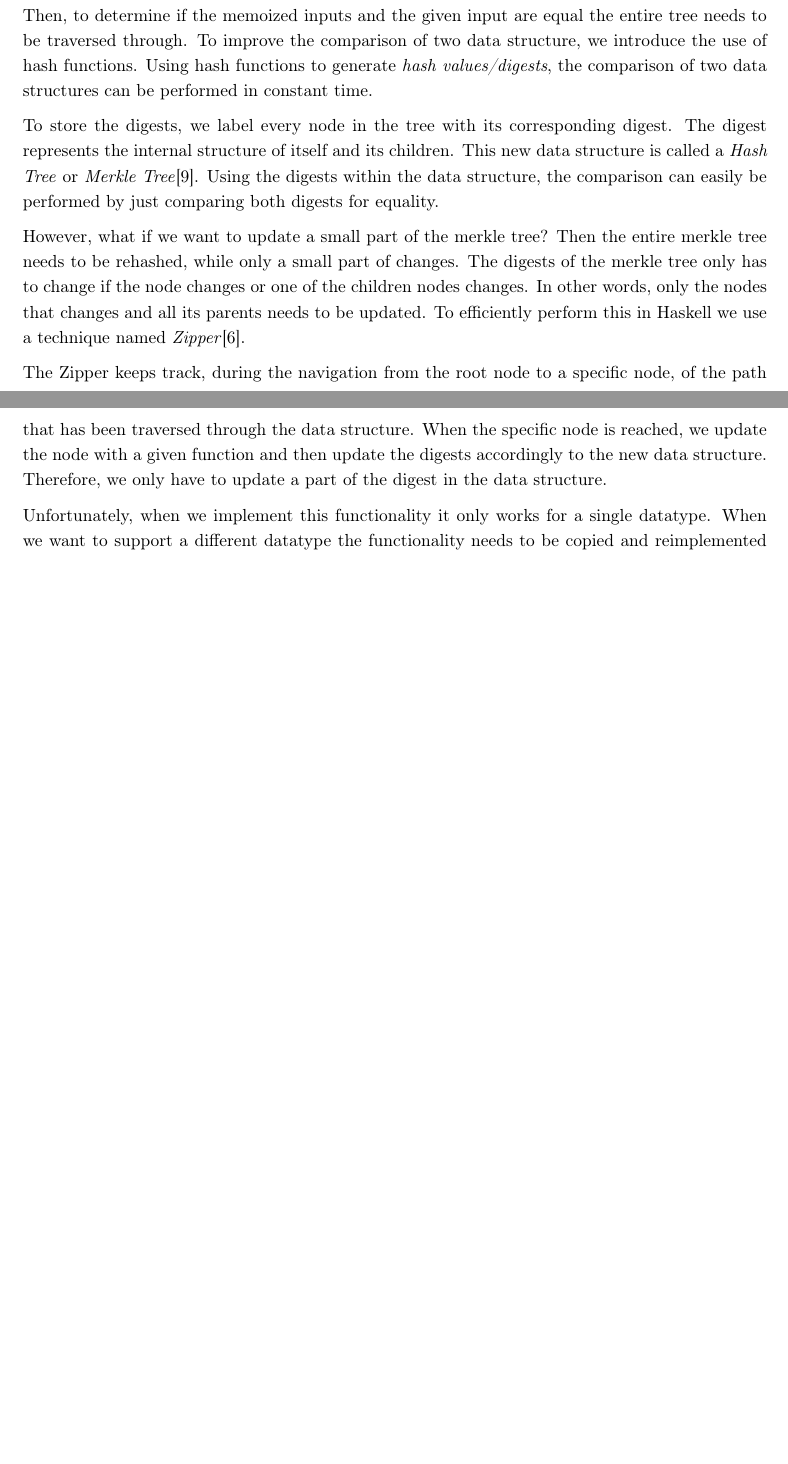
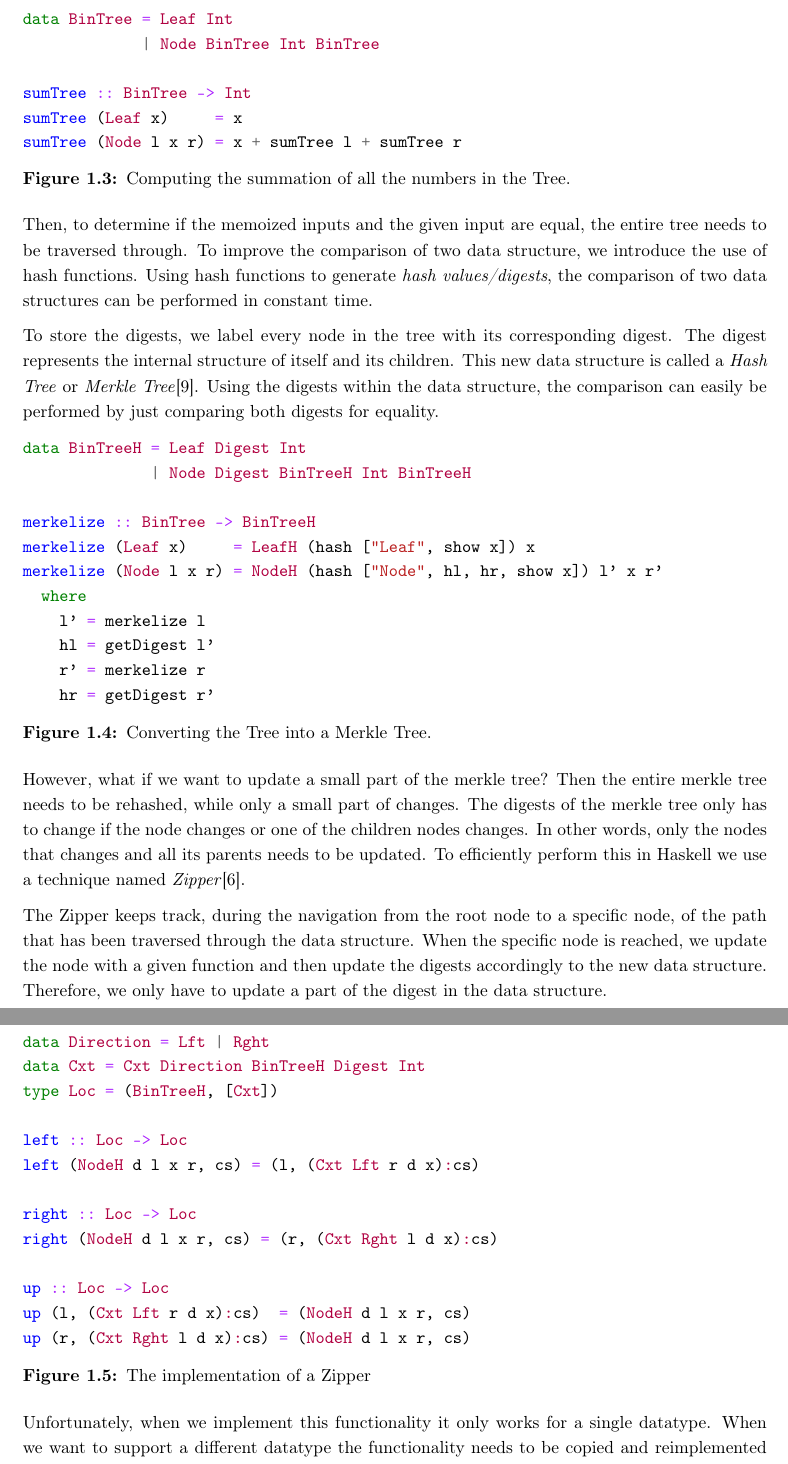
Before and after one commit to jortvangorkum/thesis-paper, a LaTeX thesis (main.tex, which reads sections/introduction2.tex): two parts of pages 6 and 7 of 48 before the commit and two parts of pages 7 and 8 of 50 after it, joined at a grey line, cut at the place of the change, the shorter picture padded with empty space. Compiled offline with pdfLaTeX.

Commit message:
Added examples to introduction

```diff
--- a/main.tex
+++ b/main.tex
@@ -21,6 +21,10 @@
 \usepackage[a4paper, includeheadfoot, margin=3cm]{geometry}
 
 \usepackage{minted}
+\usepackage{xpatch,letltxmacro}
+\LetLtxMacro{\cminted}{\minted}
+\let\endcminted\endminted
+\xpretocmd{\cminted}{\RecustomVerbatimEnvironment{Verbatim}{BVerbatim}{}}{}{}
 % \usemintedstyle{manni}
 % \usemintedstyle{bw}
 % \usemintedstyle{vs}
@@ -73,7 +77,7 @@
 \usepackage{siunitx}
 \usepackage{amsmath}
 
-\usepackage[justification=centering, margin=1cm]{caption}
+\usepackage[justification=centering, margin=1cm, belowskip=-10pt, labelfont=bf]{caption}
 
 %%%%%%%%%%%%
 % DOCUMENT %
--- a/sections/introduction2.tex
+++ b/sections/introduction2.tex
@@ -16,2 +21 @@ The implementation of the incremental computation for the Fibonacci sequence is
 
-This works well when the comparison between inputs can be performed in a small amount of time. However, what if the input of that function is a large recursive data structure, for example a tree. Then, to determine if the memoized inputs and the given input are equal the entire tree needs to be traversed through. To improve the comparison of two data structure, we introduce the use of hash functions. Using hash functions to generate \textit{hash values/digests}, the comparison of two data structures can be performed in constant time.
@@ -18,9 +38,64 @@ This works well when the comparison between inputs can be performed in a small a
+\begin{figure}[H]
+\captionsetup{justification=justified,singlelinecheck=false,margin=0cm}
+\begin{minted}{haskell}
+data BinTree = Leaf Int
+             | Node BinTree Int BinTree
+
+sumTree :: BinTree -> Int
+sumTree (Leaf x)     = x
+sumTree (Node l x r) = x + sumTree l + sumTree r
+\end{minted}
+\caption{Computing the summation of all the numbers in the Tree.}
+\label{fig-bin-tree}
+\end{figure}
+
+Then, to determine if the memoized inputs and the given input are equal, the entire tree needs to be traversed through. To improve the comparison of two data structure, we introduce the use of hash functions. Using hash functions to generate \textit{hash values/digests}, the comparison of two data structures can be performed in constant time.
 
 To store the digests, we label every node in the tree with its corresponding digest. The digest represents the internal structure of itself and its children. This new data structure is called a \textit{Hash Tree} or \textit{Merkle Tree}\cite{merkle1987digital}. Using the digests within the data structure, the comparison can easily be performed by just comparing both digests for equality.
+
+\begin{figure}[H]
+\captionsetup{justification=justified,singlelinecheck=false,margin=0cm}
+\begin{minted}{haskell}
+data BinTreeH = Leaf Digest Int
+              | Node Digest BinTreeH Int BinTreeH
+
+merkelize :: BinTree -> BinTreeH
+merkelize (Leaf x)     = LeafH (hash ["Leaf", show x]) x
+merkelize (Node l x r) = NodeH (hash ["Node", hl, hr, show x]) l' x r'
+  where
+    l' = merkelize l
+    hl = getDigest l'
+    r' = merkelize r
+    hr = getDigest r'
+\end{minted}
+\caption{Converting the Tree into a Merkle Tree.}
+\label{fig-conv-tree}
+\end{figure}
 
 However, what if we want to update a small part of the merkle tree? Then the entire merkle tree needs to be rehashed, while only a small part of changes. The digests of the merkle tree only has to change if the node changes or one of the children nodes changes. In other words, only the nodes that changes and all its parents needs to be updated. To efficiently perform this in Haskell we use a technique named \textit{Zipper}\cite{huet1997zipper}.
 
 The Zipper keeps track, during the navigation from the root node to a specific node, of the path that has been traversed through the data structure. When the specific node is reached, we update the node with a given function and then update the digests accordingly to the new data structure. Therefore, we only have to update a part of the digest in the data structure.
+
+\begin{figure}[H]
+\captionsetup{justification=justified,singlelinecheck=false,margin=0cm}
+\begin{minted}{haskell}
+data Direction = Lft | Rght
+data Cxt = Cxt Direction BinTreeH Digest Int
+type Loc = (BinTreeH, [Cxt])
+
+left :: Loc -> Loc
+left (NodeH d l x r, cs) = (l, (Cxt Lft r d x):cs)
+
+right :: Loc -> Loc
+right (NodeH d l x r, cs) = (r, (Cxt Rght l d x):cs)
+
+up :: Loc -> Loc
+up (l, (Cxt Lft r d x):cs)  = (NodeH d l x r, cs)
+up (r, (Cxt Rght l d x):cs) = (NodeH d l x r, cs)
+\end{minted}
+\caption{The implementation of a Zipper}
+\label{<label>}
+\end{figure}
 
 Unfortunately, when we implement this functionality it only works for a single datatype. When we want to support a different datatype the functionality needs to be copied and reimplemented for that specific datatype. This can become quite cumbersome and error-prone for developers. To support a large class of datatypes for this functionality we introduce \textit{Datatype-Generic programming}.
 
```
Also changed, not shown: references.bib (+8 -0 lines), sections/abstract.tex (+1 -1 lines), main.pdf, sections/introduction2.tex (24 more changed lines).
